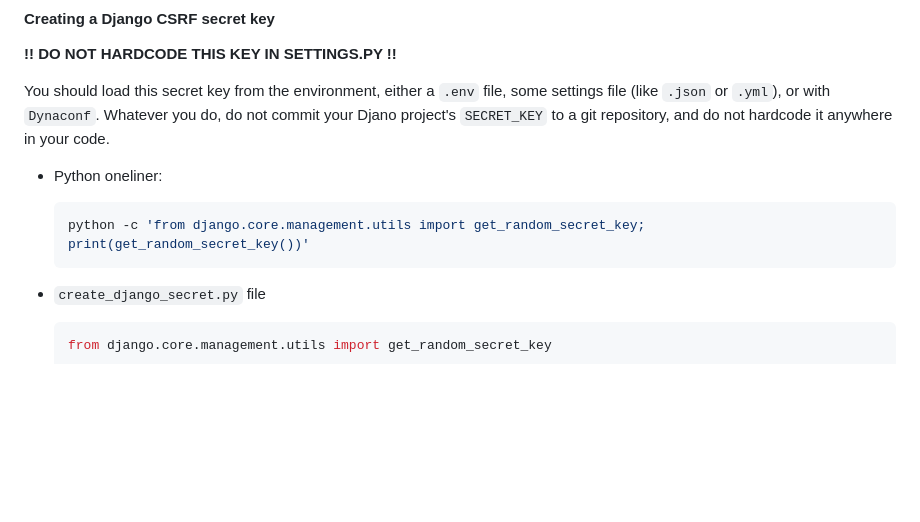
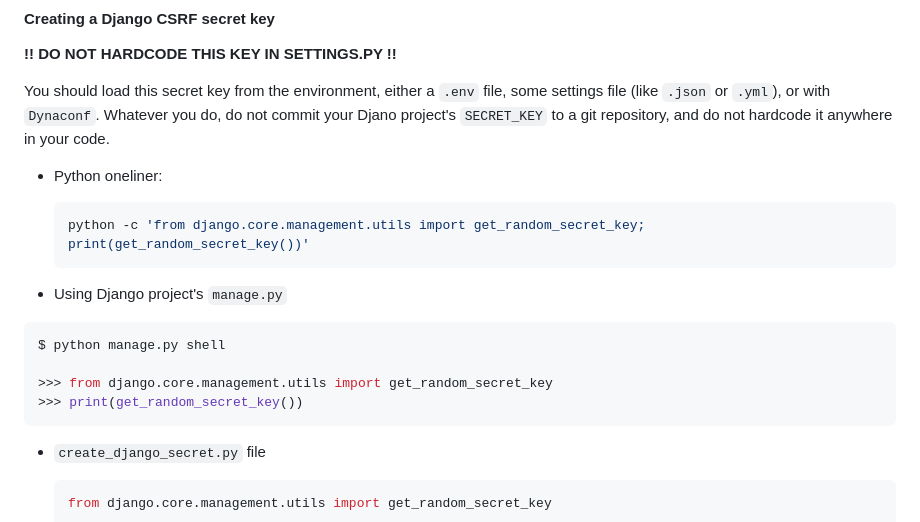
Before and after one commit to redjax/django-tutorials, a Markdown page: README.md, the part around the change. Rendered like a GitHub page; blank space fills up the shorter version.

Commit message:
Add manage.py method for creating secret key

````diff
--- a/README.md
+++ b/README.md
@@ -133,6 +133,15 @@ You should load this secret key from the environment, either a `.env` file, some
   python -c 'from django.core.management.utils import get_random_secret_key; print(get_random_secret_key())'
   ```
 
+- Using Django project's `manage.py`
+
+```shell title="Django manage.py shell"
+$ python manage.py shell
+
+>>> from django.core.management.utils import get_random_secret_key
+>>> print(get_random_secret_key())
+```
+
 - `create_django_secret.py` file
 
   ```python title="create_django_secret.py"
````
